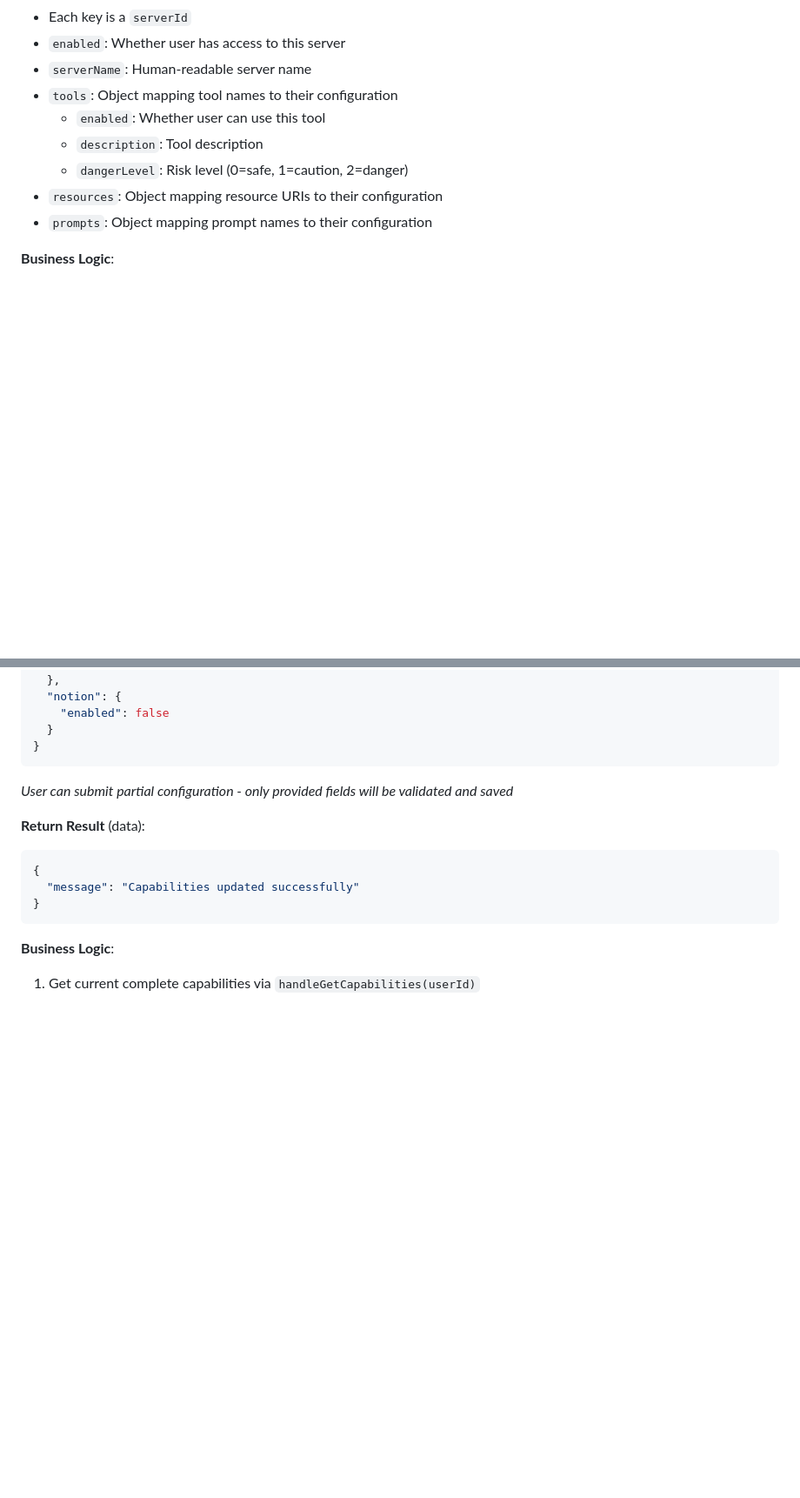
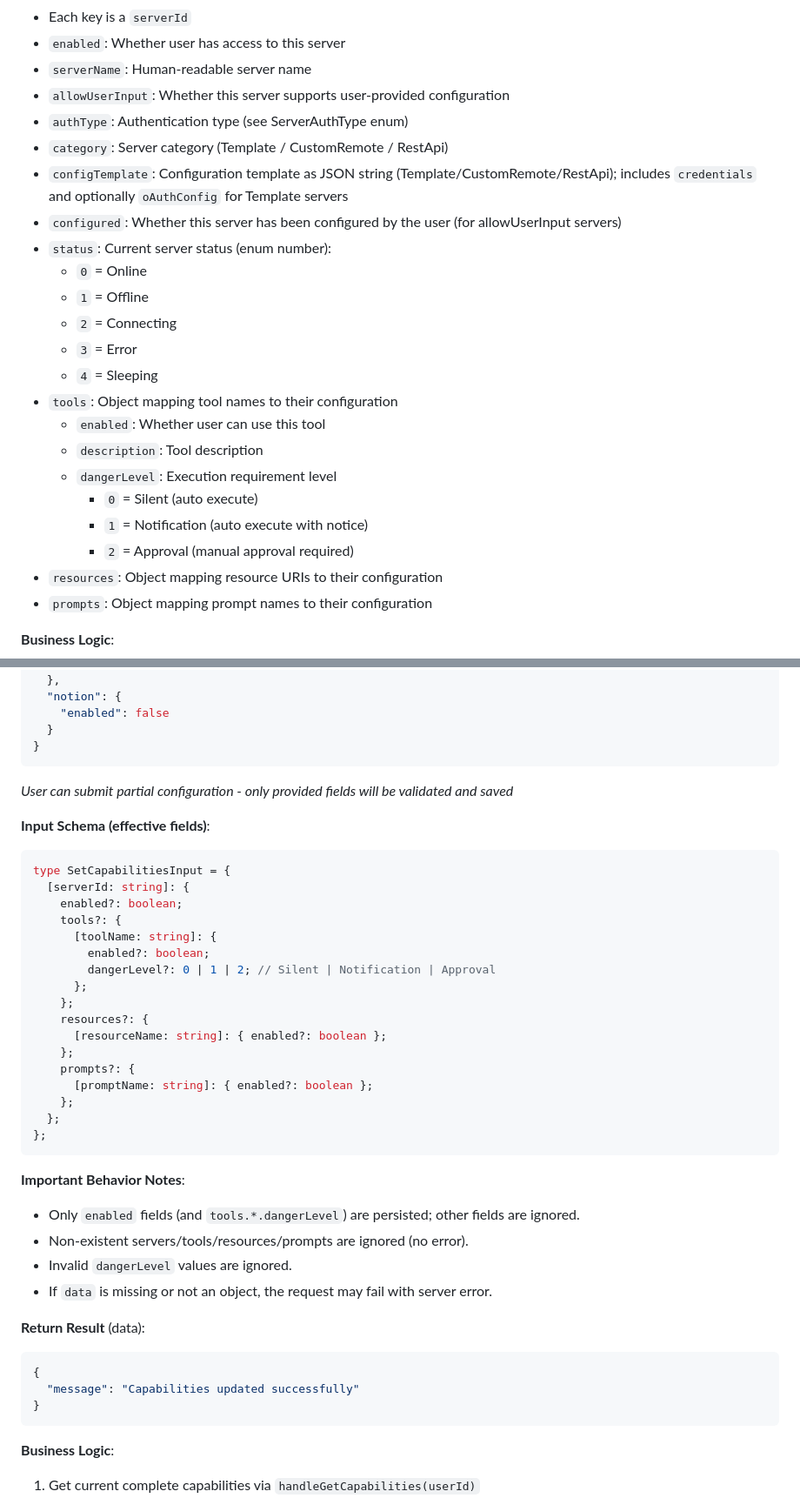
Before and after one commit to bc-dunia/peta-core, a Markdown page: docs/api/USER_API.md, 2 parts joined by grey strips. Shown at 87% size. GitHub-like rendering; blank space fills up the shorter version.

Commit message:
docs: Improve the USER_API.md document

````diff
--- a/docs/api/USER_API.md
+++ b/docs/api/USER_API.md
@@ -190,10 +190,24 @@ User API permissions are simple and straightforward:
 - Each key is a `serverId`
 - `enabled`: Whether user has access to this server
 - `serverName`: Human-readable server name
+- `allowUserInput`: Whether this server supports user-provided configuration
+- `authType`: Authentication type (see ServerAuthType enum)
+- `category`: Server category (Template / CustomRemote / RestApi)
+- `configTemplate`: Configuration template as JSON string (Template/CustomRemote/RestApi); includes `credentials` and optionally `oAuthConfig` for Template servers
+- `configured`: Whether this server has been configured by the user (for allowUserInput servers)
+- `status`: Current server status (enum number):
+  - `0` = Online
+  - `1` = Offline
+  - `2` = Connecting
+  - `3` = Error
+  - `4` = Sleeping
 - `tools`: Object mapping tool names to their configuration
   - `enabled`: Whether user can use this tool
   - `description`: Tool description
-  - `dangerLevel`: Risk level (0=safe, 1=caution, 2=danger)
+  - `dangerLevel`: Execution requirement level
+    - `0` = Silent (auto execute)
+    - `1` = Notification (auto execute with notice)
+    - `2` = Approval (manual approval required)
 - `resources`: Object mapping resource URIs to their configuration
 - `prompts`: Object mapping prompt names to their configuration
 
@@ -229,6 +243,33 @@ User API permissions are simple and straightforward:
 
 *User can submit partial configuration - only provided fields will be validated and saved*
 
+**Input Schema (effective fields)**:
+```typescript
+type SetCapabilitiesInput = {
+  [serverId: string]: {
+    enabled?: boolean;
+    tools?: {
+      [toolName: string]: {
+        enabled?: boolean;
+        dangerLevel?: 0 | 1 | 2; // Silent | Notification | Approval
+      };
+    };
+    resources?: {
+      [resourceName: string]: { enabled?: boolean };
+    };
+    prompts?: {
+      [promptName: string]: { enabled?: boolean };
+    };
+  };
+};
+```
+
+**Important Behavior Notes**:
+- Only `enabled` fields (and `tools.*.dangerLevel`) are persisted; other fields are ignored.
+- Non-existent servers/tools/resources/prompts are ignored (no error).
+- Invalid `dangerLevel` values are ignored.
+- If `data` is missing or not an object, the request may fail with server error.
+
 **Return Result** (data):
 ```json
 {
````
Also changed, not shown: other parts of docs/api/USER_API.md (+40 -3 lines).
